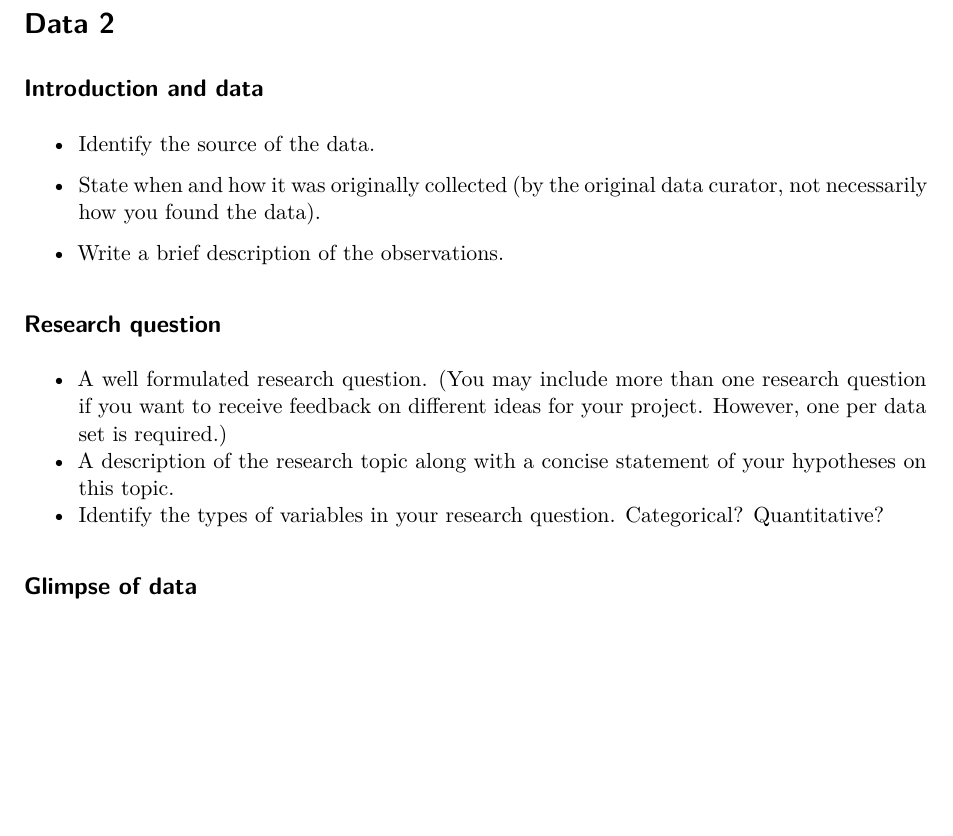
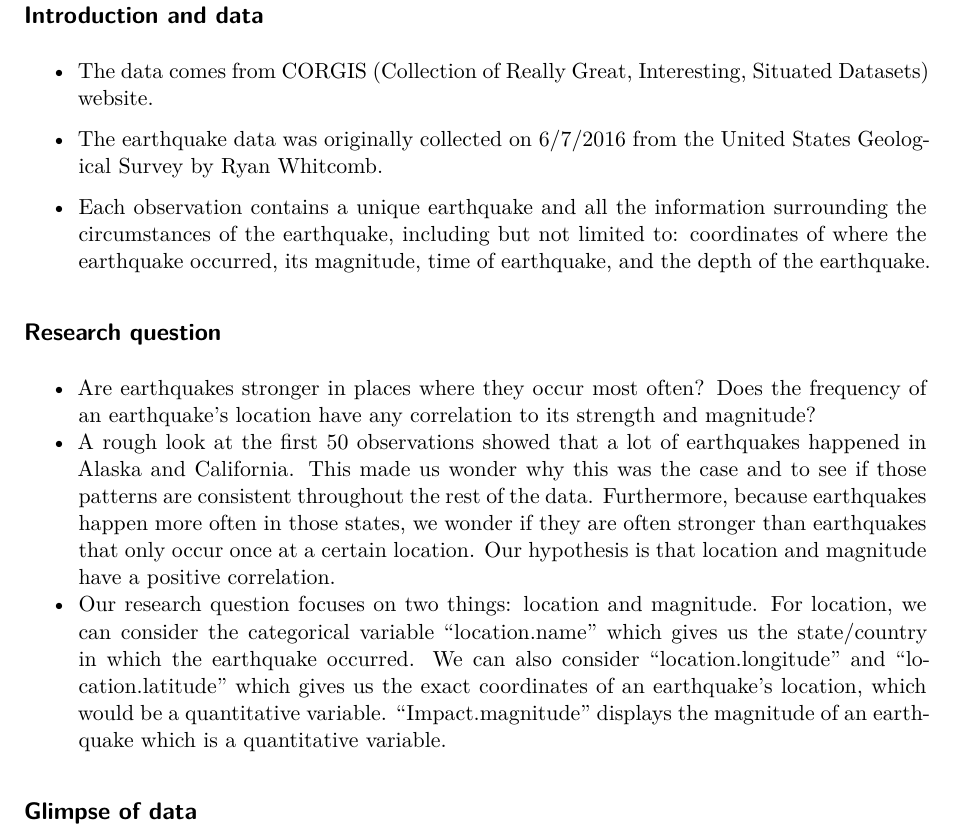
Before and after one commit to declan-haojin/niche-college-ranking-analysis, a Quarto document (proposal.qmd): part of page 2 of 3, cut at the place of the change, the shorter picture padded with empty space. Rendered offline with R 4.5, knitr and Pandoc in place of Quarto, then LaTeX, with nearby package versions; some code elsewhere in the file could not run offline.

Commit message:
Added second idea proposal

```diff
--- a/proposal.qmd
+++ b/proposal.qmd
@@ -42,17 +42,17 @@ glimpse(lemur)
 
 ## Introduction and data
 
--   Identify the source of the data.
+-   The data comes from CORGIS (Collection of Really Great, Interesting, Situated Datasets) website.
 
--   State when and how it was originally collected (by the original data curator, not necessarily how you found the data).
+-   The earthquake data was originally collected on 6/7/2016 from the United States Geological Survey by Ryan Whitcomb.
 
--   Write a brief description of the observations.
+-   Each observation contains a unique earthquake and all the information surrounding the circumstances of the earthquake, including but not limited to: coordinates of where the earthquake occurred, its magnitude, time of earthquake, and the depth of the earthquake.
 
 ## Research question
 
--   A well formulated research question. (You may include more than one research question if you want to receive feedback on different ideas for your project. However, one per data set is required.)
--   A description of the research topic along with a concise statement of your hypotheses on this topic.
--   Identify the types of variables in your research question. Categorical? Quantitative?
+-   Are earthquakes stronger in places where they occur most often? Does the frequency of an earthquake's location have any correlation to its strength and magnitude?
+-   A rough look at the first 50 observations showed that a lot of earthquakes happened in Alaska and California. This made us wonder why this was the case and to see if those patterns are consistent throughout the rest of the data. Furthermore, because earthquakes happen more often in those states, we wonder if they are often stronger than earthquakes that only occur once at a certain location. Our hypothesis is that location and magnitude have a positive correlation.
+-   Our research question focuses on two things: location and magnitude. For location, we can consider the categorical variable "location.name" which gives us the state/country in which the earthquake occurred. We can also consider "location.longitude" and "location.latitude" which gives us the exact coordinates of an earthquake's location, which would be a quantitative variable. "Impact.magnitude" displays the magnitude of an earthquake which is a quantitative variable.
 
 ## Glimpse of data
 
```
Also changed, not shown: proposal.qmd (2 more changed lines), 1 other file.
